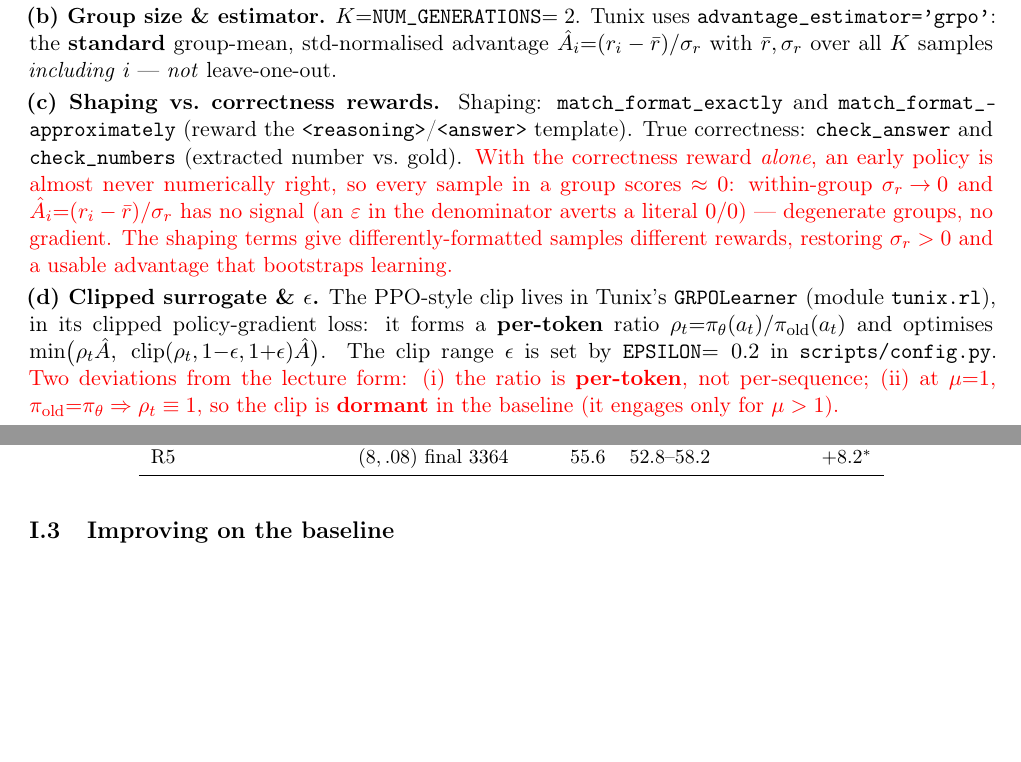
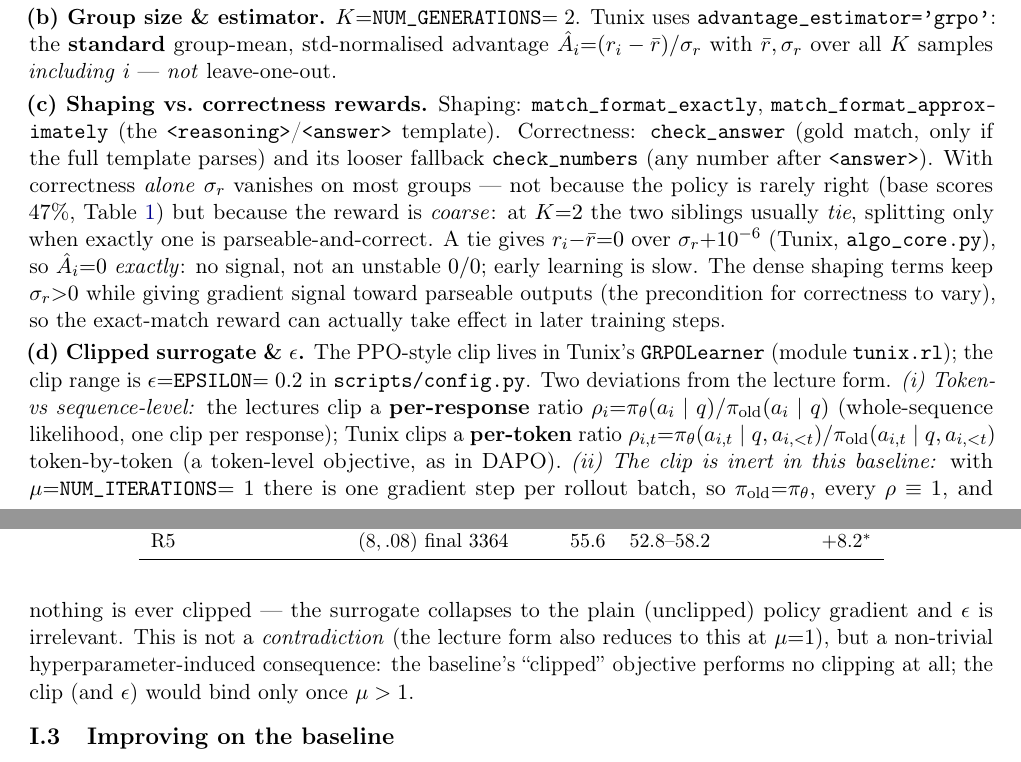
Before and after one commit to wdk0082/a8-grpo, a LaTeX document (report/report_part1.tex): two parts of pages 1 and 2 of 9, joined at a grey line, cut so that both start at the same text, the shorter picture padded with empty space. Compiled offline with pdfLaTeX.

Commit message:
Fix I.1 answer.

```diff
--- a/report/report_part1.tex
+++ b/report/report_part1.tex
@@ -71,18 +71,24 @@ with the adapters disabled --- used as the fixed reference for the KL penalty; s
 group-mean, std-normalised advantage $\hat A_i{=}(r_i-\bar r)/\sigma_r$ with $\bar r,\sigma_r$ over all $K$ samples \emph{including} $i$ --- \emph{not}
 leave-one-out.
 
-\textbf{(c) Shaping vs.\ correctness rewards.} Shaping: \code{match\_format\_exactly} and \code{match\_format\_approximately} (reward the
-\code{<reasoning>}/\code{<answer>} template). True correctness: \code{check\_answer} and \code{check\_numbers} (extracted number vs.\ gold).
-\textcolor{red}{With the correctness reward \emph{alone}, an early policy is almost never numerically right, so every sample in a group scores
-$\approx 0$: within-group $\sigma_r\!\to\!0$ and $\hat A_i{=}(r_i-\bar r)/\sigma_r$ has no signal (an $\varepsilon$ in the denominator averts a literal
-$0/0$) --- degenerate groups, no gradient. The shaping terms give differently-formatted samples different rewards, restoring $\sigma_r>0$ and a
-usable advantage that bootstraps learning.}
+\textbf{(c) Shaping vs.\ correctness rewards.} Shaping: \code{match\_format\_exactly}, \code{match\_format\_approximately} (the
+\code{<reasoning>}/\code{<answer>} template). Correctness: \code{check\_answer} (gold match, only if the full template parses) and its looser fallback \code{check\_numbers} (any number
+after \code{<answer>}). With correctness \emph{alone} $\sigma_r$ vanishes on most groups --- not because the policy is rarely right (base scores $47\%$,
+Table~\ref{tab:acc}) but because the reward is \emph{coarse}: at $K{=}2$ the two siblings usually \emph{tie}, splitting only when exactly one is
+parseable-and-correct. A tie gives $r_i{-}\bar r{=}0$ over $\sigma_r{+}10^{-6}$ (Tunix, \code{algo\_core.py}), so $\hat A_i{=}0$ \emph{exactly}: no signal,
+not an unstable $0/0$; early learning is slow. The dense shaping
+terms keep $\sigma_r{>}0$ while giving gradient signal toward parseable outputs (the precondition for correctness to vary), so the exact-match
+reward can actually take effect in later training steps.
 
-\textbf{(d) Clipped surrogate \& $\epsilon$.} The PPO-style clip lives in Tunix's \code{GRPOLearner} (module \code{tunix.rl}), in its clipped policy-gradient loss: it forms a
-\textbf{per-token} ratio $\rho_t{=}\pi_\theta(a_t)/\pi_{\mathrm{old}}(a_t)$ and optimises $\min\!\big(\rho_t\hat A,\ \mathrm{clip}(\rho_t,1{-}\epsilon,1{+}\epsilon)\hat A\big)$.
-The clip range $\epsilon$ is set by \code{EPSILON}$=0.2$ in \code{scripts/config.py}. \textcolor{red}{Two deviations from the lecture form: (i) the ratio
-is \textbf{per-token}, not per-sequence; (ii) at $\mu{=}1$, $\pi_{\mathrm{old}}{=}\pi_\theta\Rightarrow\rho_t\equiv1$, so the clip is \textbf{dormant} in
-the baseline (it engages only for $\mu>1$).}
+\textbf{(d) Clipped surrogate \& $\epsilon$.} The PPO-style clip lives in Tunix's \code{GRPOLearner} (module \code{tunix.rl}); the clip range is
+$\epsilon{=}$\code{EPSILON}$=0.2$ in \code{scripts/config.py}. Two deviations from the lecture form. \emph{(i) Token- vs sequence-level:} the
+lectures clip a \textbf{per-response} ratio $\rho_i{=}\pi_\theta(a_i\mid q)/\pi_{\mathrm{old}}(a_i\mid q)$ (whole-sequence likelihood, one clip
+per response); Tunix clips a \textbf{per-token} ratio $\rho_{i,t}{=}\pi_\theta(a_{i,t}\mid q,a_{i,<t})/\pi_{\mathrm{old}}(a_{i,t}\mid q,a_{i,<t})$
+token-by-token (a token-level objective, as in DAPO). \emph{(ii) The clip is inert in this baseline:} with $\mu{=}$\code{NUM\_ITERATIONS}$=1$
+there is one gradient step per rollout batch, so $\pi_{\mathrm{old}}{=}\pi_\theta$, every $\rho\equiv1$, and nothing is ever clipped --- the
+surrogate collapses to the plain (unclipped) policy gradient and $\epsilon$ is irrelevant. This is not a \emph{contradiction} (the lecture form
+also reduces to this at $\mu{=}1$), but a non-trivial hyperparameter-induced consequence: the baseline's ``clipped'' objective performs no
+clipping at all; the clip (and $\epsilon$) would bind only once $\mu>1$.
 
 \section*{I.3\quad Improving on the baseline}
 \textbf{Modification \& motivation.}
```
Also changed, not shown: report/report_part1.pdf.
